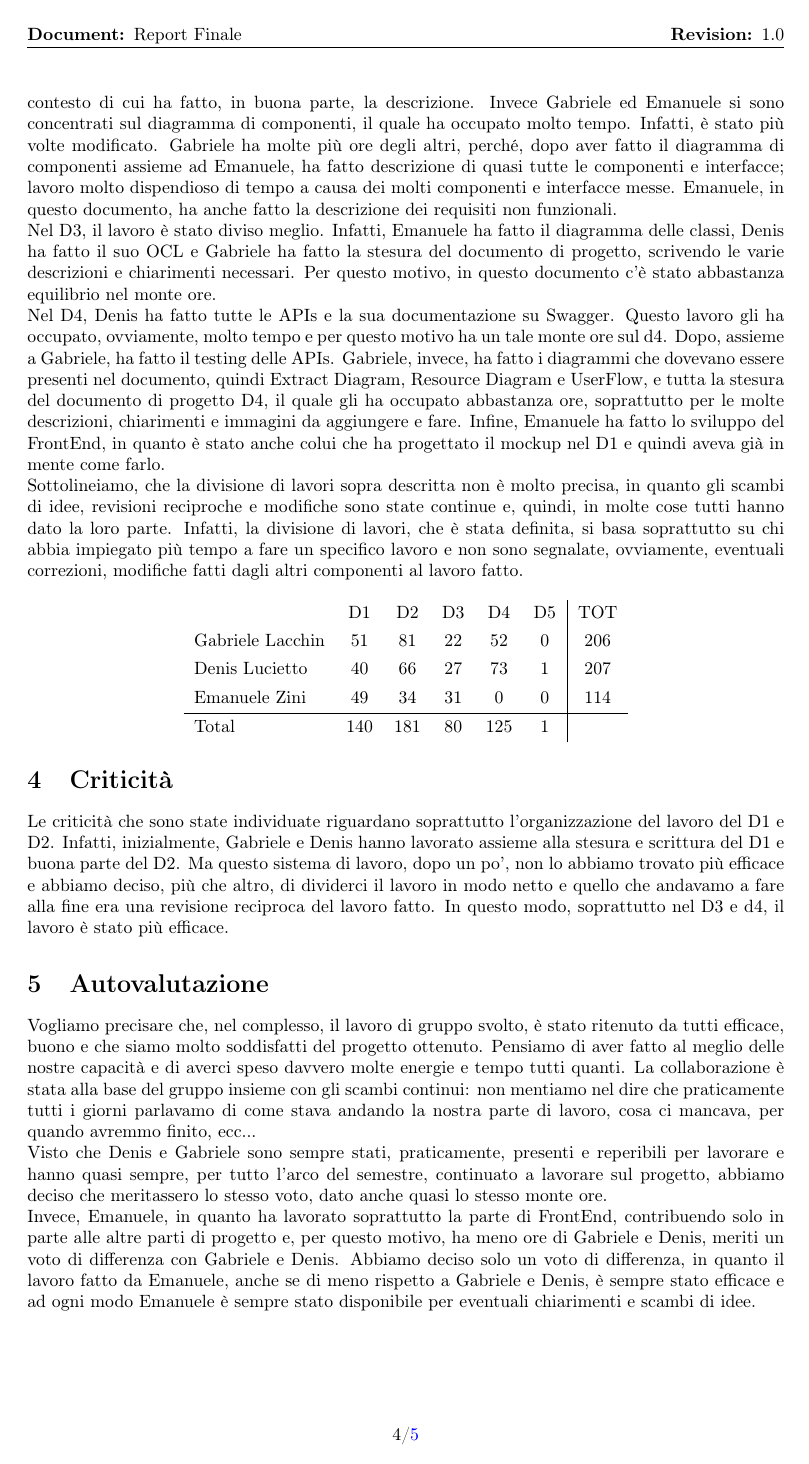
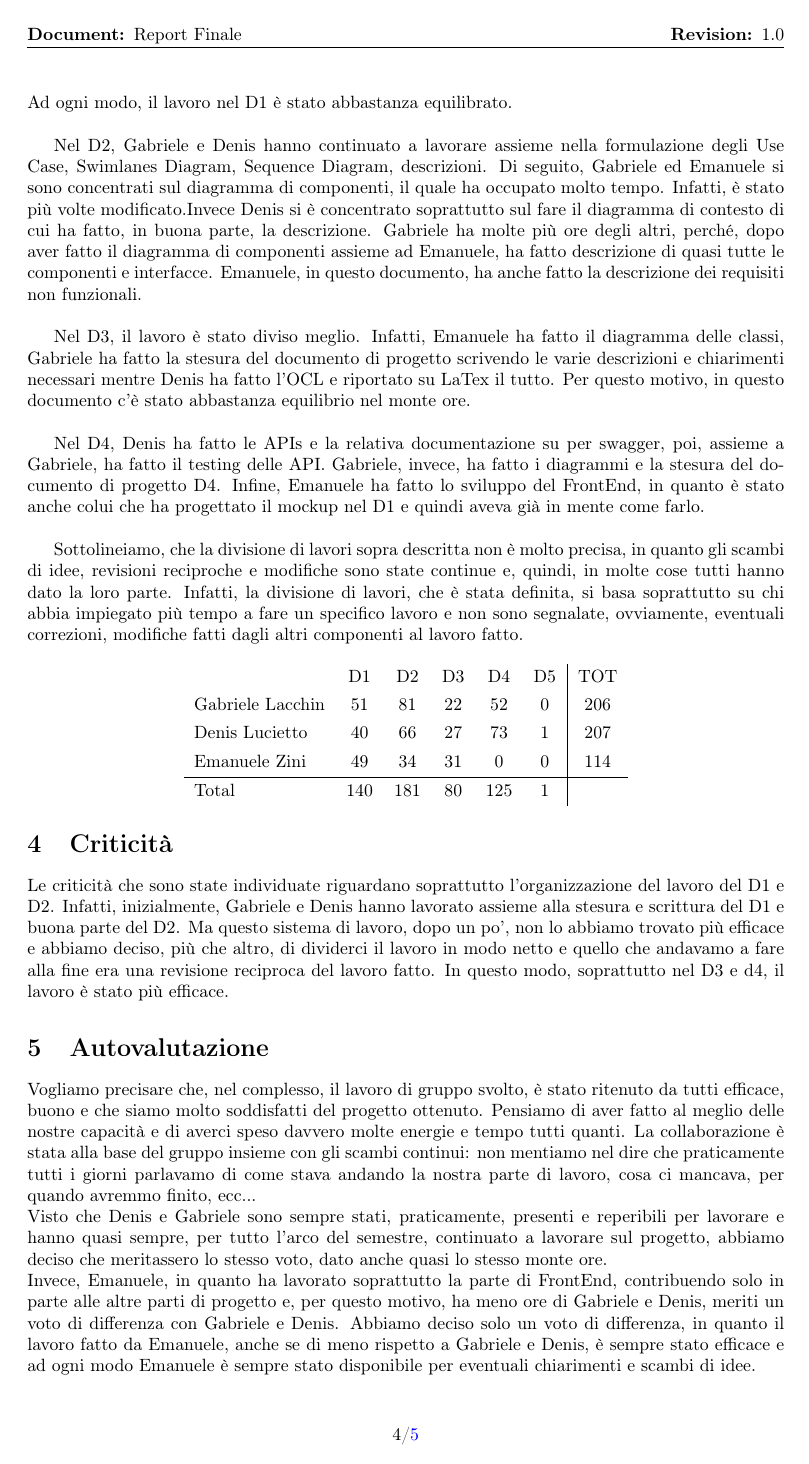
Before and after one commit to Life-planner/Documentazione, a LaTeX document (D5/D5.tex): page 5 of 6. Compiled offline with pdfLaTeX.

Commit message:
Proposta D5

```diff
--- a/D5/D5.tex
+++ b/D5/D5.tex
@@ -36,30 +37,50 @@ Ad ogni modo, c'è stata molta collaborazione in tutto il processo di costruzion
 \section{Carico e distribuzione del lavoro}
 
 Scriviamo di seguito il motivo di eventuali squilibri e come è stato diviso il lavoro.\\
-Nel D1 Gabriele e Denis hanno lavorato assieme alla scrittura e stesure degli obiettivi, requisiti funzionali e non funzionali. Emanuele ha fatto il mockup del FrontEnd, il quale dopo è stato messo nel deliverable da Gabriele, accompagnato dalla descrizione. Ad ogni modo, il lavoro nel D1 è stato abbastanza equilibrato. \\
-Nel D2, Gabriele e Denis hanno continuato a lavorare assieme nella formulazione degli Use Case, di cui Denis ha fatto gli Swimlanes Diagram, invece Gabriele ha fatto le descrizioni in italiano e i Sequence Diagram. Di seguito, Denis si è concentrato soprattutto sul fare il diagramma di contesto di cui ha fatto, in buona parte, la descrizione. Invece Gabriele ed Emanuele si sono concentrati sul diagramma di componenti, il quale ha occupato molto tempo. Infatti, è stato più volte modificato. Gabriele ha molte più ore degli altri, perché, dopo aver fatto il diagramma di componenti assieme ad Emanuele, ha fatto descrizione di quasi tutte le componenti e interfacce; lavoro molto dispendioso di tempo a causa dei molti componenti e interfacce messe. Emanuele, in questo documento, ha anche fatto la descrizione dei requisiti non funzionali.\\
-Nel D3, il lavoro è stato diviso meglio. Infatti, Emanuele ha fatto il diagramma delle classi, Denis ha fatto il suo OCL e Gabriele ha fatto la stesura del documento di progetto, scrivendo le varie descrizioni e chiarimenti necessari. Per questo motivo, in questo documento c'è stato abbastanza equilibrio nel monte ore.\\
-Nel D4, Denis ha fatto tutte le APIs e la sua documentazione su Swagger. Questo lavoro gli ha occupato, ovviamente, molto tempo e per questo motivo ha un tale monte ore sul d4. Dopo, assieme a Gabriele, ha fatto il testing delle APIs. Gabriele, invece, ha fatto i diagrammi che dovevano essere presenti nel documento, quindi Extract Diagram, Resource Diagram e UserFlow, e tutta la stesura del documento di progetto D4, il quale gli ha occupato abbastanza ore, soprattutto per le molte descrizioni, chiarimenti e immagini da aggiungere e fare. Infine, Emanuele ha fatto lo sviluppo del FrontEnd, in quanto è stato anche colui che ha progettato il mockup nel D1 e quindi aveva già in mente come farlo.\\
+
+
+
+
+
+
+
+Nel D1 Gabriele e Denis hanno lavorato assieme alla scrittura e stesure degli obiettivi, impostazioni del documento requisiti funzionali e non funzionali. Emanuele ha fatto il mockup del FrontEnd, il quale dopo è stato messo nel deliverable da Gabriele, accompagnato dalla descrizione. Ad ogni modo, il lavoro nel D1 è stato abbastanza equilibrato. \\
+
+
+
+
+
+
+
+Nel D2, Gabriele e Denis hanno continuato a lavorare assieme nella formulazione degli Use Case, Swimlanes Diagram, Sequence Diagram, descrizioni.
+Di seguito, Gabriele ed Emanuele si sono concentrati sul diagramma di componenti, il quale ha occupato molto tempo. Infatti, è stato più volte modificato.Invece Denis si è concentrato soprattutto sul fare il diagramma di contesto di cui ha fatto, in buona parte, la descrizione. Gabriele ha molte più ore degli altri, perché, dopo aver fatto il diagramma di componenti assieme ad Emanuele, ha fatto descrizione di quasi tutte le componenti e interfacce. Emanuele, in questo documento, ha anche fatto la descrizione dei requisiti non funzionali.\\
+
+
+
+
+
+
+
+Nel D3, il lavoro è stato diviso meglio. Infatti, Emanuele ha fatto il diagramma delle classi, Gabriele ha fatto la stesura del documento di progetto scrivendo le varie descrizioni e chiarimenti necessari mentre Denis ha fatto l'OCL e riportato su LaTex il tutto. Per questo motivo, in questo documento c'è stato abbastanza equilibrio nel monte ore.\\
+
+
+
+
+
+
+
+Nel D4, Denis ha fatto le APIs e la relativa documentazione su per swagger, poi, assieme a Gabriele, ha fatto il testing delle API. Gabriele, invece, ha fatto i diagrammi e la stesura del documento di progetto D4. Infine, Emanuele ha fatto lo sviluppo del FrontEnd, in quanto è stato anche colui che ha progettato il mockup nel D1 e quindi aveva già in mente come farlo.\\
+
+
+
+
+
+
+
 Sottolineiamo, che la divisione di lavori sopra descritta non è molto precisa, in quanto gli scambi di idee, revisioni reciproche e modifiche sono state continue e, quindi, in molte cose tutti hanno dato la loro parte. Infatti, la divisione di lavori, che è stata definita, si basa soprattutto su chi abbia impiegato più tempo a fare un specifico lavoro e non sono segnalate, ovviamente, eventuali correzioni, modifiche fatti dagli altri componenti al lavoro fatto.
 
 
 \begin{center}
-    \begin{comment}
-    \begin{tabular}{|c|c|c|c|c|c|c|}
-        \hline
-                         & D1   & D2   & D3   & D4    & D5 & TOT   \\
-        \hline
-        Gabriele Lacchin & 51.5 & 81   & 21   & 50.25 &    & 153.5 \\
-        \hline
-        Denis Lucietto   & 40   & 66.5 & 26.5 &       & 1  & 134   \\
-        \hline
-        Emanuele Zini    & 49.5 & 33.5 & 31   &       &    & 114   \\
-        \hline
-        Total            & 141  & 181  & 78.5 &       &    &       \\
-        \hline
-    \end{tabular}
-    \end{comment}
-
     \begin{tblr}{colspec={lccccc|c},process=\funcSum}
                          & D1     & D2     & D3     & D4     & D5     & TOT    \\
         Gabriele Lacchin & 51     & 81     & 22     & 52     & 0      & rowsum \\
```
Also changed, not shown: D5/out/D5.pdf, D5/D5.tex (11 more changed lines).
